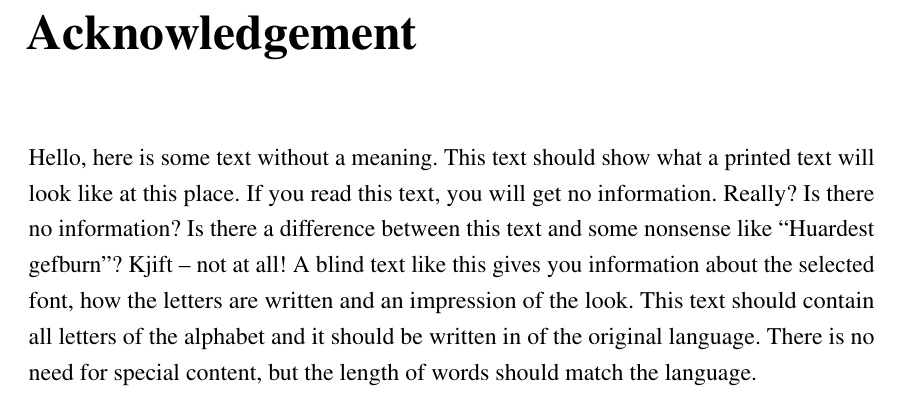
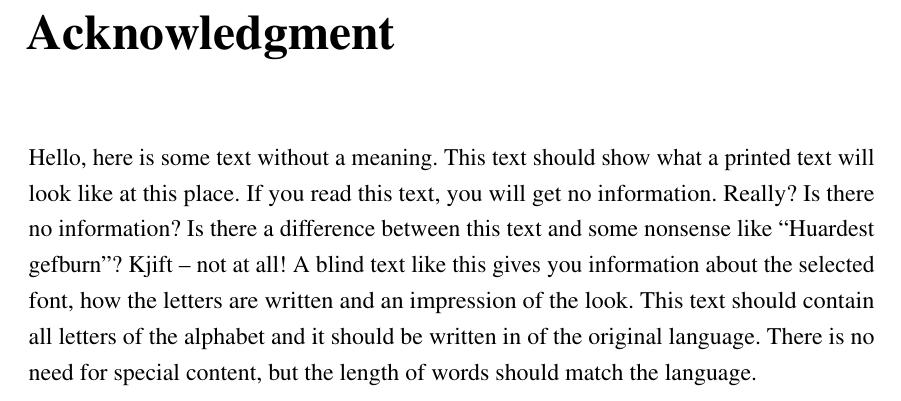
Before and after one commit to netvor-73/report, a LaTeX book (report.tex): part of page 2 of 68, cut at the place of the change. Compiled offline with pdfLaTeX.

```diff
--- a/report.tex
+++ b/report.tex
@@ -11,6 +11,7 @@
 \usepackage{xspace}
 \usepackage{float} %to control the floating environments
 \usepackage{appendix}
+\usepackage[font={normal, it}, labelfont={bf, it}]{caption}
 \usepackage[a4paper, inner=2.54cm, outer=2.54cm, top=2.54cm, bottom=2.54cm, bindingoffset=1cm]{geometry}
 \frenchspacing
 \renewcommand{\bibname}{References}
@@ -35,7 +36,7 @@
 
 \newcommand{\head}[1]{\textbf{#1}}
 \newcommand{\yhat}{\hat{y}}
-\setlength{\abovetopsep}{10pt}
+\setlength{\abovetopsep}{1pt}
 \DeclareUnicodeCharacter{2212}{-}
 
 \begin{document}
@@ -46,9 +47,9 @@
 \addcontentsline{toc}{chapter}{Abstract}
 \nopagebreak
 
-\chapter*{Acknowledgement}
+\chapter*{Acknowledgment}
 \blindtext
-\addcontentsline{toc}{chapter}{Acknowledgement}
+\addcontentsline{toc}{chapter}{Acknowledgment}
 
 \tableofcontents
 \addcontentsline{toc}{chapter}{\contentsname}
```
Also changed, not shown: 2 other files.
